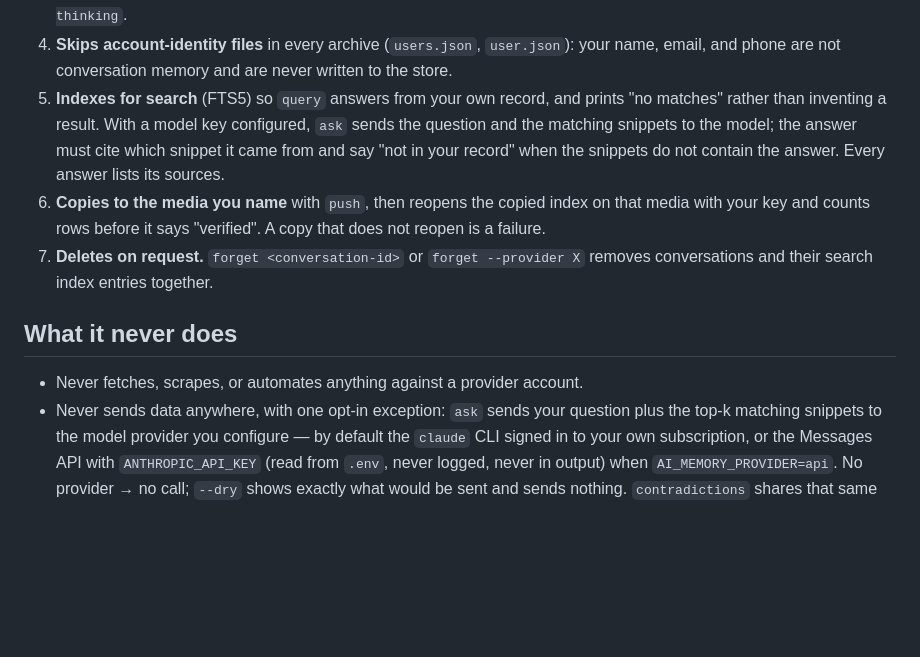
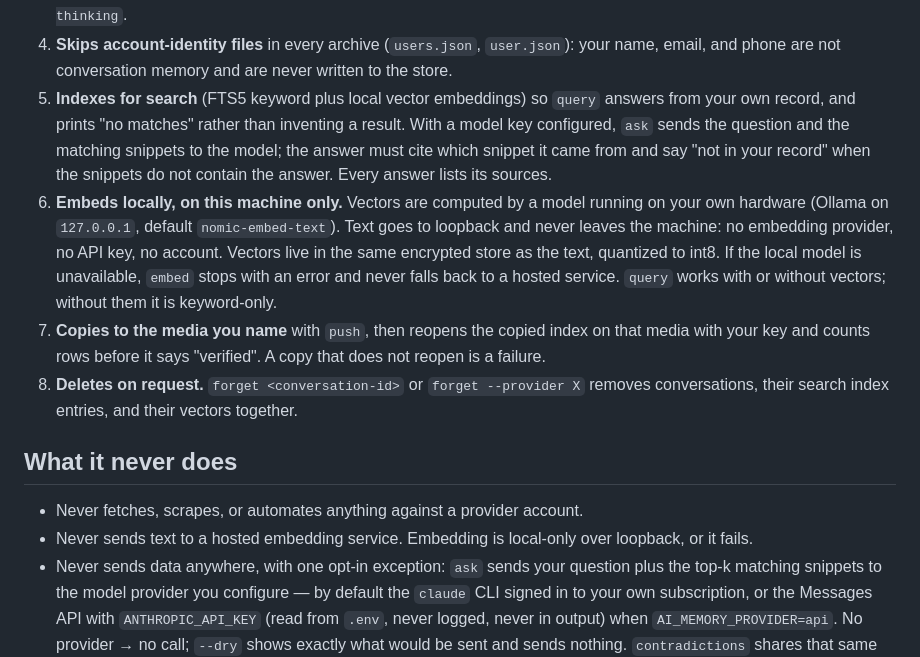
Before and after one commit to ceyre-boop/ai-memory, a Markdown page: CONSTRAINTS.md, the part around the change. Drawn GitHub-style; blank space fills up the shorter version.

Commit message:
CONSTRAINTS: embedding is local-only over loopback; vectors live in the encrypted store; forget clears them

```diff
--- a/CONSTRAINTS.md
+++ b/CONSTRAINTS.md
@@ -22,18 +22,25 @@ context and rent the model. This is memory infrastructure, nothing more.
    searchable body unless you pass `--include-thinking`.
 4. **Skips account-identity files** in every archive (`users.json`, `user.json`): your name, email,
    and phone are not conversation memory and are never written to the store.
-5. **Indexes for search** (FTS5) so `query` answers from your own record, and prints "no matches"
+5. **Indexes for search** (FTS5 keyword plus local vector embeddings) so `query` answers from your own record, and prints "no matches"
    rather than inventing a result. With a model key configured, `ask` sends the question and the
    matching snippets to the model; the answer must cite which snippet it came from and say "not in
    your record" when the snippets do not contain the answer. Every answer lists its sources.
-6. **Copies to the media you name** with `push`, then reopens the copied index on that media with
+6. **Embeds locally, on this machine only.** Vectors are computed by a model running on your own
+   hardware (Ollama on `127.0.0.1`, default `nomic-embed-text`). Text goes to loopback and never
+   leaves the machine: no embedding provider, no API key, no account. Vectors live in the same
+   encrypted store as the text, quantized to int8. If the local model is unavailable, `embed`
+   stops with an error and never falls back to a hosted service. `query` works with or without
+   vectors; without them it is keyword-only.
+7. **Copies to the media you name** with `push`, then reopens the copied index on that media with
    your key and counts rows before it says "verified". A copy that does not reopen is a failure.
-7. **Deletes on request.** `forget <conversation-id>` or `forget --provider X` removes conversations
-   and their search index entries together.
+8. **Deletes on request.** `forget <conversation-id>` or `forget --provider X` removes conversations,
+   their search index entries, and their vectors together.
 
 ## What it never does
 
 - Never fetches, scrapes, or automates anything against a provider account.
+- Never sends text to a hosted embedding service. Embedding is local-only over loopback, or it fails.
 - Never sends data anywhere, with one opt-in exception: `ask` sends your question plus the top-k
   matching snippets to the model provider you configure — by default the `claude` CLI signed in to your
   own subscription, or the Messages API with `ANTHROPIC_API_KEY` (read from `.env`, never logged, never
```
